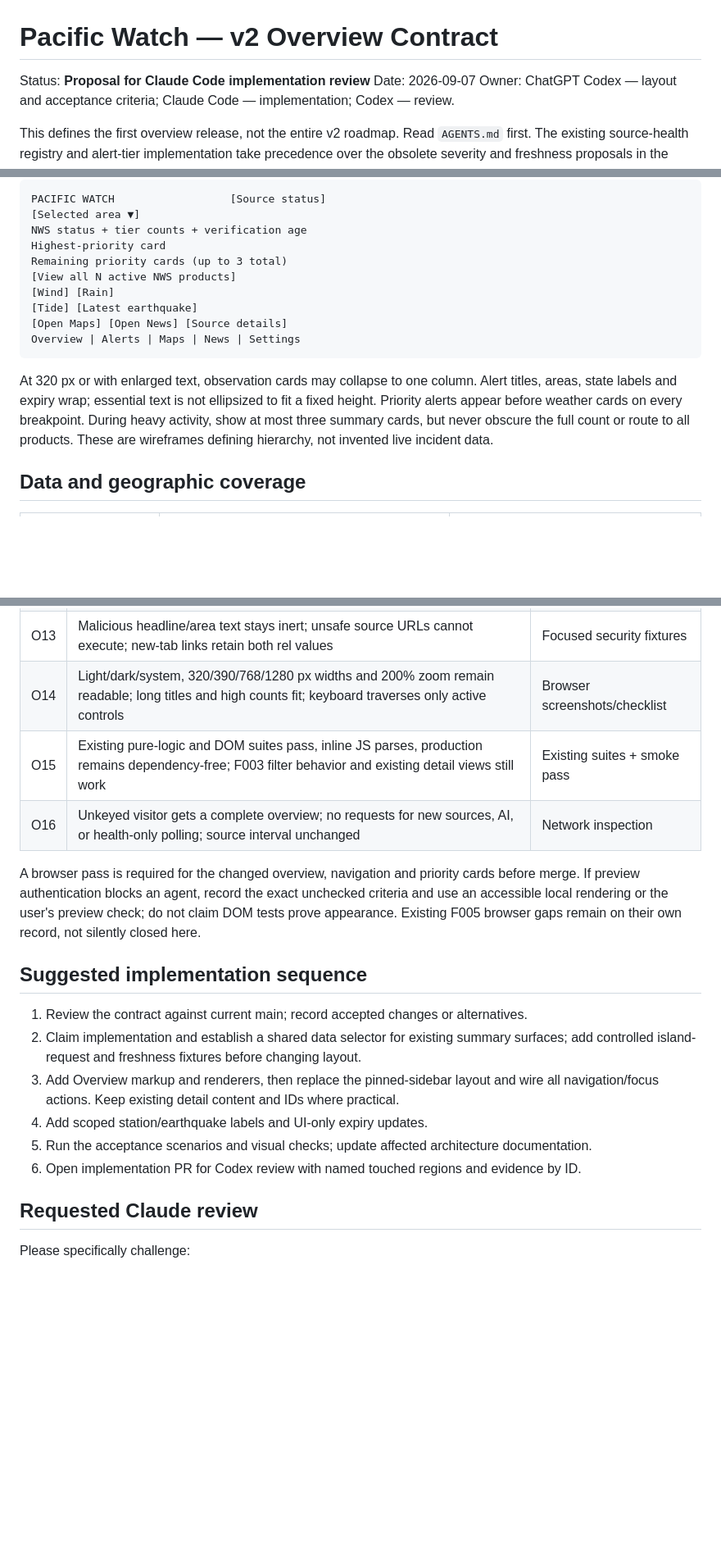
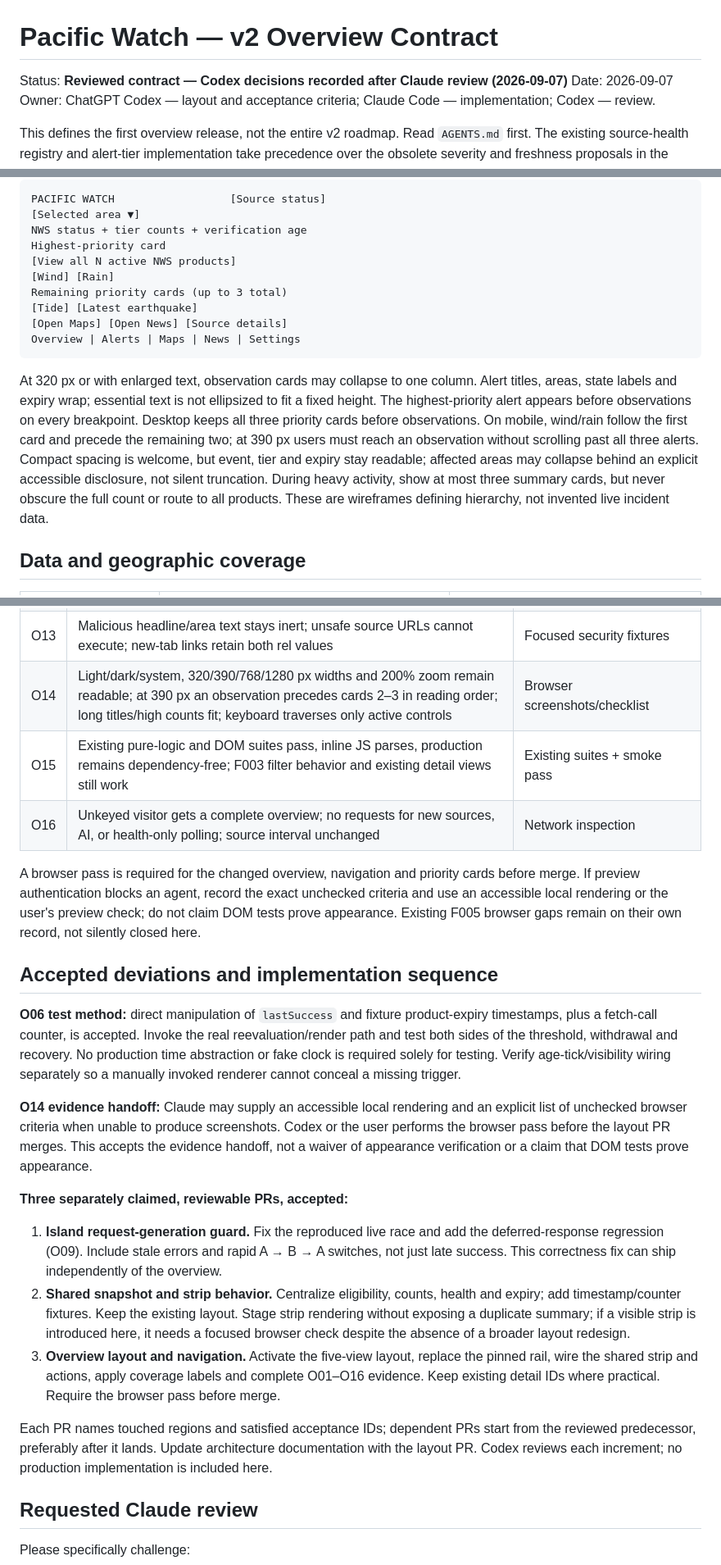
Before and after one commit to rmart73/PacificWatch, a Markdown page: V2-OVERVIEW-CONTRACT.md, 3 parts joined by grey strips. Shown at 82% size. GitHub-like rendering; blank space fills up the shorter version.

Commit message:
docs: accept contract review deviations and three-PR sequence

```diff
--- a/V2-OVERVIEW-CONTRACT.md
+++ b/V2-OVERVIEW-CONTRACT.md
@@ -1,6 +1,6 @@
 # Pacific Watch — v2 Overview Contract
 
-Status: **Proposal for Claude Code implementation review**
+Status: **Reviewed contract — Codex decisions recorded after Claude review (2026-09-07)**
 Date: 2026-09-07
 Owner: ChatGPT Codex — layout and acceptance criteria; Claude Code — implementation; Codex — review.
 
@@ -112,9 +119,9 @@ PACIFIC WATCH                  [Source status]
 [Selected area ▼]
 NWS status + tier counts + verification age
 Highest-priority card
-Remaining priority cards (up to 3 total)
 [View all N active NWS products]
 [Wind] [Rain]
+Remaining priority cards (up to 3 total)
 [Tide] [Latest earthquake]
 [Open Maps] [Open News] [Source details]
 Overview | Alerts | Maps | News | Settings
@@ -122,8 +129,13 @@ Overview | Alerts | Maps | News | Settings
 
 At 320 px or with enlarged text, observation cards may collapse to one column. Alert titles,
 areas, state labels and expiry wrap; essential text is not ellipsized to fit a fixed height.
-Priority alerts appear before weather cards on every breakpoint. During heavy activity,
-show at most three summary cards, but never obscure the full count or route to all products.
+The highest-priority alert appears before observations on every breakpoint. Desktop keeps
+all three priority cards before observations. On mobile, wind/rain follow the first card and
+precede the remaining two; at 390 px users must reach an observation without scrolling past
+all three alerts. Compact spacing is welcome, but event, tier and expiry stay readable;
+affected areas may collapse behind an explicit accessible disclosure, not silent truncation.
+During heavy activity, show at most three summary cards, but never obscure the full count
+or route to all products.
 These are wireframes defining hierarchy, not invented live incident data.
 
 ## Data and geographic coverage
@@ -274,7 +286,7 @@ not evidence. Use controlled fixtures for behavior and browser screenshots for l
 | O11 | Zero/ten USGS results do not become an unqualified complete count or tsunami assessment; missing magnitude stays unknown | DOM |
 | O12 | All alert/detail/source/map/news actions work with correct scope and focus; navigation adds zero network calls | DOM + browser |
 | O13 | Malicious headline/area text stays inert; unsafe source URLs cannot execute; new-tab links retain both rel values | Focused security fixtures |
-| O14 | Light/dark/system, 320/390/768/1280 px widths and 200% zoom remain readable; long titles and high counts fit; keyboard traverses only active controls | Browser screenshots/checklist |
+| O14 | Light/dark/system, 320/390/768/1280 px widths and 200% zoom remain readable; at 390 px an observation precedes cards 2–3 in reading order; long titles/high counts fit; keyboard traverses only active controls | Browser screenshots/checklist |
 | O15 | Existing pure-logic and DOM suites pass, inline JS parses, production remains dependency-free; F003 filter behavior and existing detail views still work | Existing suites + smoke pass |
 | O16 | Unkeyed visitor gets a complete overview; no requests for new sources, AI, or health-only polling; source interval unchanged | Network inspection |
 
@@ -283,16 +295,35 @@ merge. If preview authentication blocks an agent, record the exact unchecked cri
 use an accessible local rendering or the user's preview check; do not claim DOM tests prove
 appearance. Existing F005 browser gaps remain on their own record, not silently closed here.
 
-## Suggested implementation sequence
+## Accepted deviations and implementation sequence
 
-1. Review the contract against current main; record accepted changes or alternatives.
-2. Claim implementation and establish a shared data selector for existing summary surfaces;
-   add controlled island-request and freshness fixtures before changing layout.
-3. Add Overview markup and renderers, then replace the pinned-sidebar layout and wire all
-   navigation/focus actions. Keep existing detail content and IDs where practical.
-4. Add scoped station/earthquake labels and UI-only expiry updates.
-5. Run the acceptance scenarios and visual checks; update affected architecture documentation.
-6. Open implementation PR for Codex review with named touched regions and evidence by ID.
+**O06 test method:** direct manipulation of `lastSuccess` and fixture product-expiry timestamps,
+plus a fetch-call counter, is accepted. Invoke the real reevaluation/render path and test both
+sides of the threshold, withdrawal and recovery. No production time abstraction or fake clock
+is required solely for testing. Verify age-tick/visibility wiring separately so a manually
+invoked renderer cannot conceal a missing trigger.
+
+**O14 evidence handoff:** Claude may supply an accessible local rendering and an explicit
+list of unchecked browser criteria when unable to produce screenshots. Codex or the user
+performs the browser pass before the layout PR merges. This accepts the evidence handoff,
+not a waiver of appearance verification or a claim that DOM tests prove appearance.
+
+**Three separately claimed, reviewable PRs, accepted:**
+
+1. **Island request-generation guard.** Fix the reproduced live race and add the deferred-response
+   regression (O09). Include stale errors and rapid A → B → A switches, not just late success.
+   This correctness fix can ship independently of the overview.
+2. **Shared snapshot and strip behavior.** Centralize eligibility, counts, health and expiry;
+   add timestamp/counter fixtures. Keep the existing layout. Stage strip rendering without
+   exposing a duplicate summary; if a visible strip is introduced here, it needs a focused
+   browser check despite the absence of a broader layout redesign.
+3. **Overview layout and navigation.** Activate the five-view layout, replace the pinned rail,
+   wire the shared strip and actions, apply coverage labels and complete O01–O16 evidence.
+   Keep existing detail IDs where practical. Require the browser pass before merge.
+
+Each PR names touched regions and satisfied acceptance IDs; dependent PRs start from the
+reviewed predecessor, preferably after it lands. Update architecture documentation with the
+layout PR. Codex reviews each increment; no production implementation is included here.
 
 ## Requested Claude review
 
```
Also changed, not shown: other parts of V2-OVERVIEW-CONTRACT.md (+12 -5 lines).
